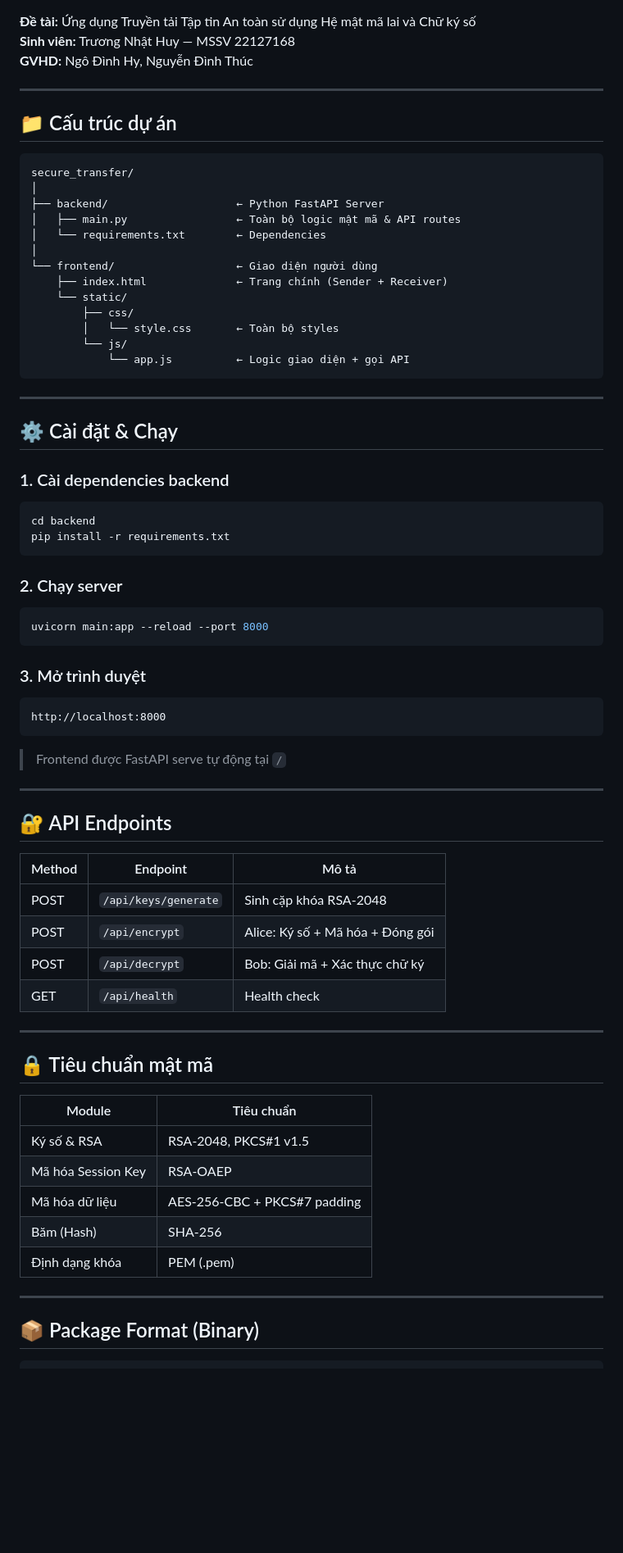
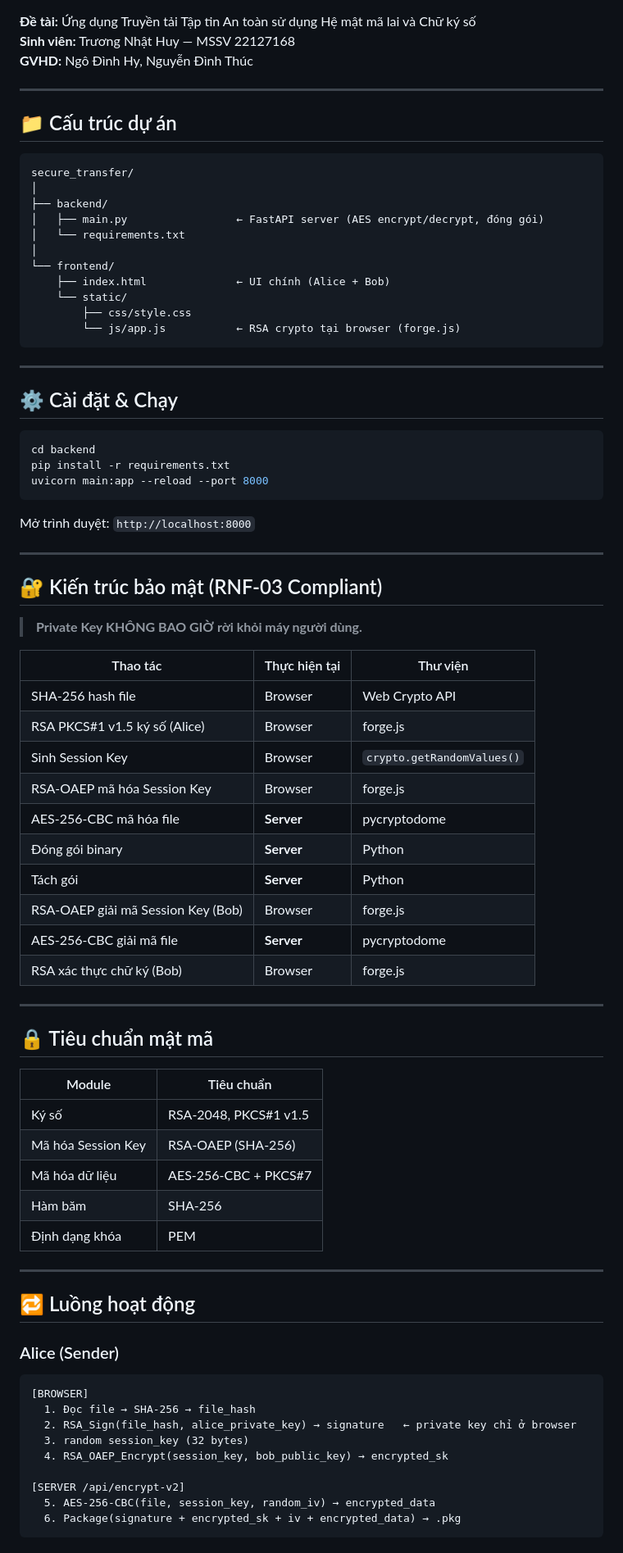
Before and after one commit to NhatHuyTruong/Hybrid-Cryptosystem-for-Secure-Data-Exchange, a Markdown page: README.md, the part around one of its changes. Shown at 82% size. Drawn GitHub-style; blank space fills up the shorter version.

````diff
--- a/README.md
+++ b/README.md
@@ -1,3 +1,4 @@
+
 **Đề tài:** Ứng dụng Truyền tải Tập tin An toàn sử dụng Hệ mật mã lai và Chữ ký số
 **Sinh viên:** Trương Nhật Huy — MSSV 22127168
 **GVHD:** Ngô Đình Hy, Nguyễn Đình Thúc
@@ -9,63 +10,74 @@
 ```
 secure_transfer/
 │
-├── backend/                    ← Python FastAPI Server
-│   ├── main.py                 ← Toàn bộ logic mật mã & API routes
-│   └── requirements.txt        ← Dependencies
+├── backend/
+│   ├── main.py                 ← FastAPI server (AES encrypt/decrypt, đóng gói)
+│   └── requirements.txt
 │
-└── frontend/                   ← Giao diện người dùng
-    ├── index.html              ← Trang chính (Sender + Receiver)
+└── frontend/
+    ├── index.html              ← UI chính (Alice + Bob)
     └── static/
-        ├── css/
-        │   └── style.css       ← Toàn bộ styles
-        └── js/
-            └── app.js          ← Logic giao diện + gọi API
+        ├── css/style.css
+        └── js/app.js           ← RSA crypto tại browser (forge.js)
 ```
 
 ---
 
 ## ⚙️ Cài đặt & Chạy
 
-### 1. Cài dependencies backend
 ```bash
 cd backend
 pip install -r requirements.txt
-```
-
-### 2. Chạy server
-```bash
 uvicorn main:app --reload --port 8000
 ```
 
-### 3. Mở trình duyệt
-```
-http://localhost:8000
-```
-> Frontend được FastAPI serve tự động tại `/`
+Mở trình duyệt: `http://localhost:8000`
 
 ---
 
-## 🔐 API Endpoints
+## 🔐 Kiến trúc bảo mật (RNF-03 Compliant)
 
-| Method | Endpoint              | Mô tả                                      |
-|--------|-----------------------|--------------------------------------------|
-| POST   | `/api/keys/generate`  | Sinh cặp khóa RSA-2048                     |
-| POST   | `/api/encrypt`        | Alice: Ký số + Mã hóa + Đóng gói          |
-| POST   | `/api/decrypt`        | Bob: Giải mã + Xác thực chữ ký            |
-| GET    | `/api/health`         | Health check                               |
+> **Private Key KHÔNG BAO GIỜ rời khỏi máy người dùng.**
+
+| Thao tác | Thực hiện tại | Thư viện |
+|----------|--------------|---------|
+| SHA-256 hash file | Browser | Web Crypto API |
+| RSA PKCS#1 v1.5 ký số (Alice) | Browser | forge.js |
+| Sinh Session Key | Browser | `crypto.getRandomValues()` |
+| RSA-OAEP mã hóa Session Key | Browser | forge.js |
+| AES-256-CBC mã hóa file | **Server** | pycryptodome |
+| Đóng gói binary | **Server** | Python |
+| Tách gói | **Server** | Python |
+| RSA-OAEP giải mã Session Key (Bob) | Browser | forge.js |
+| AES-256-CBC giải mã file | **Server** | pycryptodome |
+| RSA xác thực chữ ký (Bob) | Browser | forge.js |
 
 ---
 
 ## 🔒 Tiêu chuẩn mật mã
 
-| Module                  | Tiêu chuẩn                        |
-|-------------------------|-----------------------------------|
-| Ký số & RSA             | RSA-2048, PKCS#1 v1.5             |
-| Mã hóa Session Key      | RSA-OAEP                          |
-| Mã hóa dữ liệu          | AES-256-CBC + PKCS#7 padding      |
-| Băm (Hash)              | SHA-256                           |
-| Định dạng khóa          | PEM (.pem)                        |
+| Module | Tiêu chuẩn |
+|--------|-----------|
+| Ký số | RSA-2048, PKCS#1 v1.5 |
+| Mã hóa Session Key | RSA-OAEP (SHA-256) |
+| Mã hóa dữ liệu | AES-256-CBC + PKCS#7 |
+| Hàm băm | SHA-256 |
+| Định dạng khóa | PEM |
 
 ---
 
-## 📦 Package Format (Binary)
+## 🔁 Luồng hoạt động
+
+### Alice (Sender)
+```
+[BROWSER]
+  1. Đọc file → SHA-256 → file_hash
+  2. RSA_Sign(file_hash, alice_private_key) → signature   ← private key chỉ ở browser
+  3. random session_key (32 bytes)
+  4. RSA_OAEP_Encrypt(session_key, bob_public_key) → encrypted_sk
+
+[SERVER /api/encrypt-v2]
+  5. AES-256-CBC(file, session_key, random_iv) → encrypted_data
+  6. Package(signature + encrypted_sk + iv + encrypted_data) → .pkg
+```
+
````
Also changed, not shown: other parts of README.md (+31 -16 lines).
